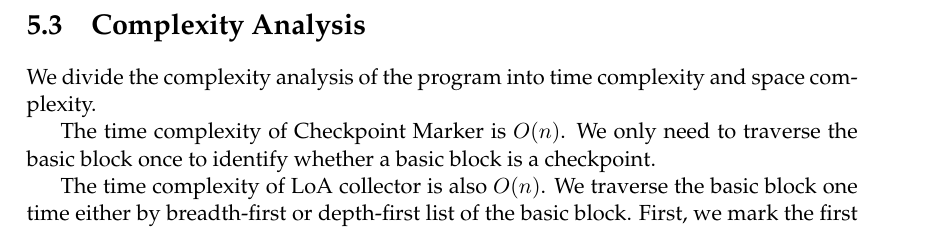
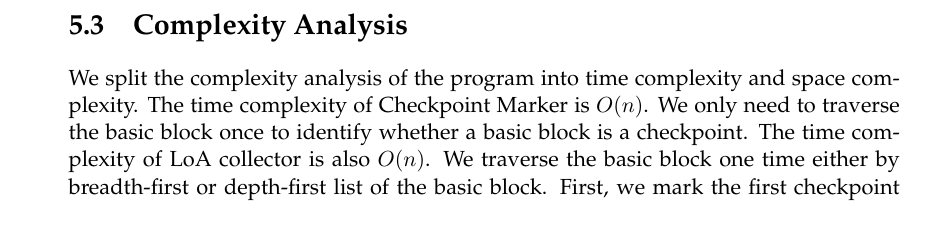
Before and after one commit to lamida/master-thesis, a LaTeX thesis (main.tex, which reads Chapters/Chapter5.tex): part of page 50 of 57 before the commit and part of page 49 of 57 after it, cut so that both start at the same text. Compiled offline with pdfLaTeX.

Commit message:
Chapter 5 proofreaded

```diff
--- a/Chapters/Chapter5.tex
+++ b/Chapters/Chapter5.tex
@@ -233,12 +235,9 @@ our assumption.
 
 \section{Complexity Analysis}
 
-We divide the complexity analysis of the program into time complexity and space
-complexity.
-
-The time complexity of Checkpoint Marker is $O(n)$. We only need to traverse the
-basic block once to identify whether a basic block is a checkpoint.
-
+We split the complexity analysis of the program into time complexity and space
+complexity. The time complexity of Checkpoint Marker is $O(n)$. We only need to
+traverse the basic block once to identify whether a basic block is a checkpoint.
 The time complexity of LoA collector is also $O(n)$. We traverse the basic block
 one time either by breadth-first or depth-first list of the basic block. First,
 we mark the first checkpoint as the first basic block as we move in traversing.
--- a/main.tex
+++ b/main.tex
@@ -82,6 +82,7 @@ headsepline, % Uncomment to get a line under the header
 \usepackage{tocbibind}
 
 \usepackage{csvsimple}
+\usepackage{afterpage}
 \usepackage{longtable}
 \usepackage{amsmath}
 
```
Also changed, not shown: main.pdf, Chapters/Chapter5.tex (4 more changed lines).
